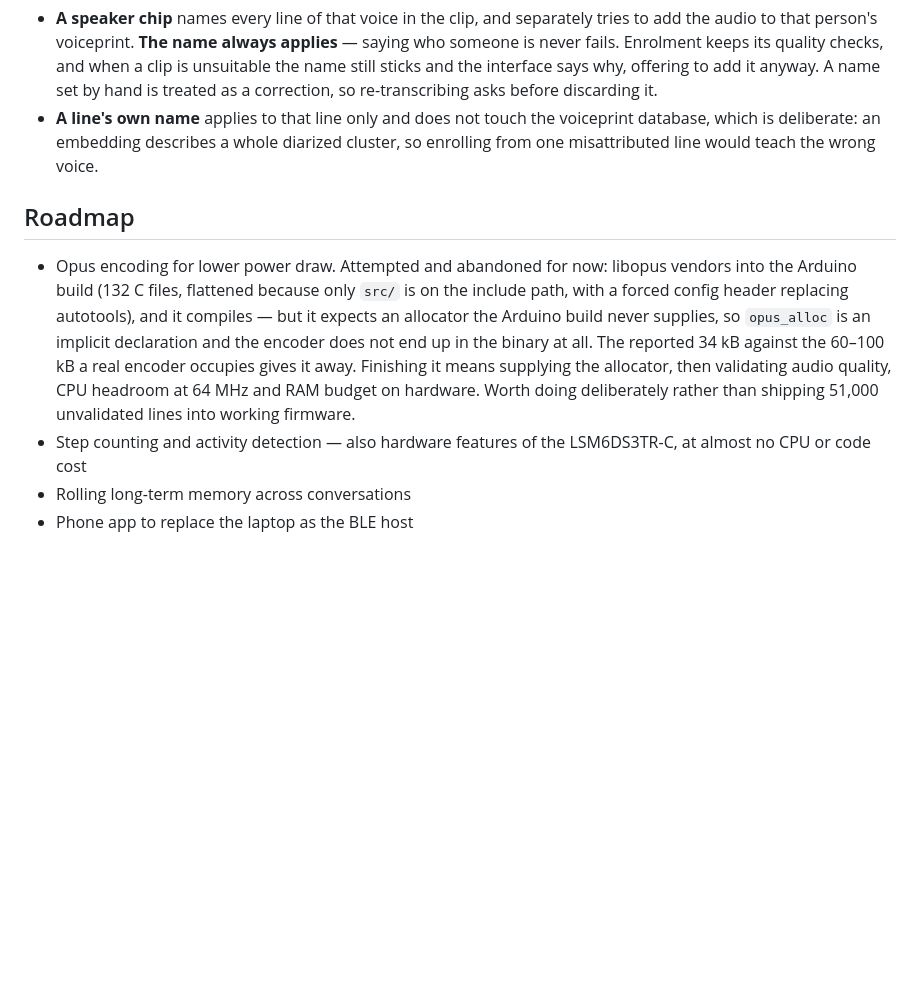
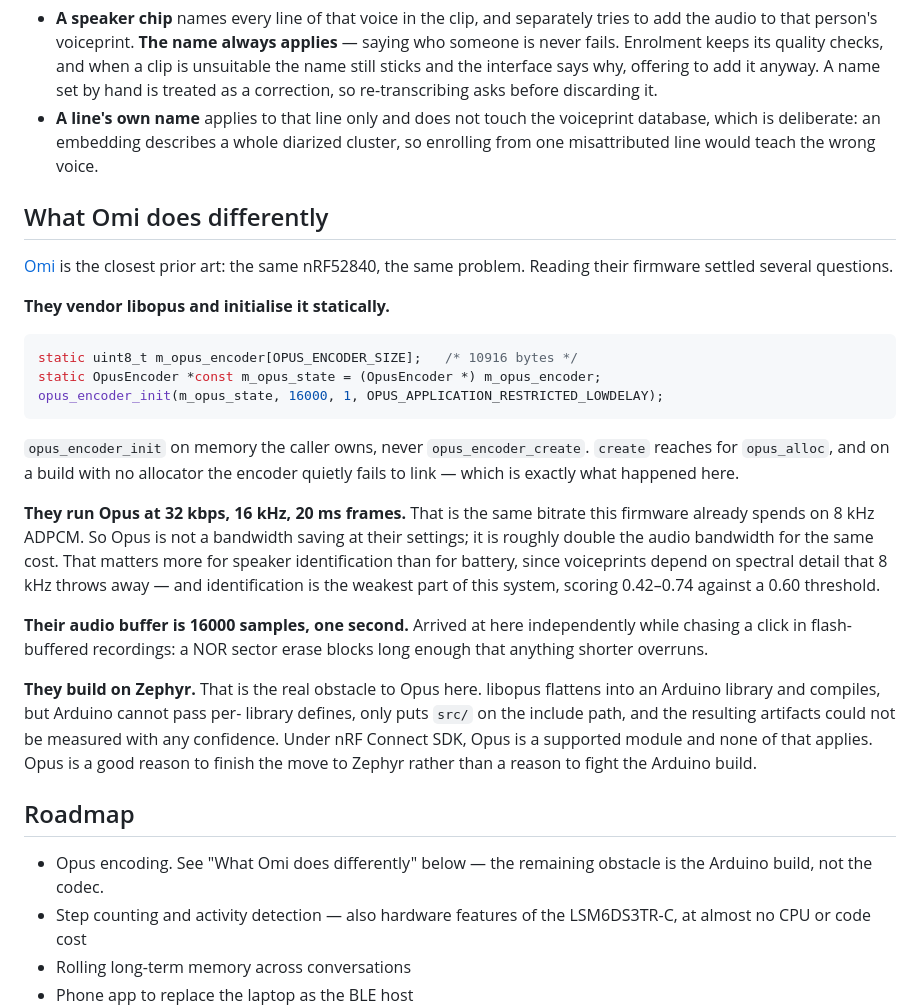
Before and after one commit to leakydata/boswell, a Markdown page: README.md, the part around the change. Drawn GitHub-style; blank space fills up the shorter version.

Commit message:
Record what Omi's firmware settles about Opus
Omi runs the same nRF52840 against the same problem, so their firmware
answers several open questions.

They initialise Opus statically -- opus_encoder_init on a caller-owned
buffer, never opus_encoder_create. create reaches for opus_alloc, and on a
build with no allocator the encoder silently fails to link. That is
precisely the failure seen here, and it explains it.

They run Opus at 32 kbps, 16 kHz, 20 ms frames: the same bitrate this
firmware already spends on 8 kHz ADPCM. So at their settings Opus is not a
bandwidth saving but roughly double the audio bandwidth for the same cost.
That is a better argument for it than power, because voiceprints depend on
spectral detail 8 kHz discards, and identification is the weakest part of
this system.

Their audio buffer is one second, arrived at independently here while
chasing a click in flash-buffered recordings.

They build on Zephyr, which is the actual obstacle. libopus does flatten
into an Arduino library and compile, but Arduino cannot pass per-library
defines, puts only src/ on the include path, and the build returned
artifacts that could not be measured with any confidence -- an ELF
containing none of the test sketch's strings and no Opus symbols. Shipping
a codec that cannot be measured is not worth doing. Under nRF Connect SDK
Opus is a supported module and none of this applies, so it is a reason to
finish the move to Zephyr rather than to keep fighting Arduino.

The vendored library is removed rather than left in place non-functional.

Co-Authored-By: Claude Opus 5 (1M context) <noreply@anthropic.com>
Claude-Session: https://claude.ai/code/session_01FFMchZ8qZ9TLrMrphZ5R59

````diff
--- a/README.md
+++ b/README.md
@@ -632,18 +632,45 @@ Naming works at two levels, because misattribution has two different causes:
   diarized cluster, so enrolling from one misattributed line would teach the
   wrong voice.
 
+## What Omi does differently
+
+[Omi](https://github.com/BasedHardware/omi) is the closest prior art: the same
+nRF52840, the same problem. Reading their firmware settled several questions.
+
+**They vendor libopus and initialise it statically.**
+
+```c
+static uint8_t m_opus_encoder[OPUS_ENCODER_SIZE];   /* 10916 bytes */
+static OpusEncoder *const m_opus_state = (OpusEncoder *) m_opus_encoder;
+opus_encoder_init(m_opus_state, 16000, 1, OPUS_APPLICATION_RESTRICTED_LOWDELAY);
+```
+
+`opus_encoder_init` on memory the caller owns, never `opus_encoder_create`.
+`create` reaches for `opus_alloc`, and on a build with no allocator the encoder
+quietly fails to link — which is exactly what happened here.
+
+**They run Opus at 32 kbps, 16 kHz, 20 ms frames.** That is the same bitrate
+this firmware already spends on 8 kHz ADPCM. So Opus is not a bandwidth saving
+at their settings; it is roughly double the audio bandwidth for the same cost.
+That matters more for speaker identification than for battery, since voiceprints
+depend on spectral detail that 8 kHz throws away — and identification is the
+weakest part of this system, scoring 0.42–0.74 against a 0.60 threshold.
+
+**Their audio buffer is 16000 samples, one second.** Arrived at here
+independently while chasing a click in flash-buffered recordings: a NOR sector
+erase blocks long enough that anything shorter overruns.
+
+**They build on Zephyr.** That is the real obstacle to Opus here. libopus
+flattens into an Arduino library and compiles, but Arduino cannot pass per-
+library defines, only puts `src/` on the include path, and the resulting
+artifacts could not be measured with any confidence. Under nRF Connect SDK,
+Opus is a supported module and none of that applies. Opus is a good reason to
+finish the move to Zephyr rather than a reason to fight the Arduino build.
+
 ## Roadmap
 
-- Opus encoding for lower power draw. Attempted and abandoned for now:
-  libopus vendors into the Arduino build (132 C files, flattened because only
-  `src/` is on the include path, with a forced config header replacing
-  autotools), and it compiles — but it expects an allocator the Arduino build
-  never supplies, so `opus_alloc` is an implicit declaration and the encoder
-  does not end up in the binary at all. The reported 34 kB against the
-  60–100 kB a real encoder occupies gives it away. Finishing it means
-  supplying the allocator, then validating audio quality, CPU headroom at
-  64 MHz and RAM budget on hardware. Worth doing deliberately rather than
-  shipping 51,000 unvalidated lines into working firmware.
+- Opus encoding. See "What Omi does differently" below — the remaining
+  obstacle is the Arduino build, not the codec.
 - Step counting and activity detection — also hardware features of the
   LSM6DS3TR-C, at almost no CPU or code cost
 - Rolling long-term memory across conversations
````
